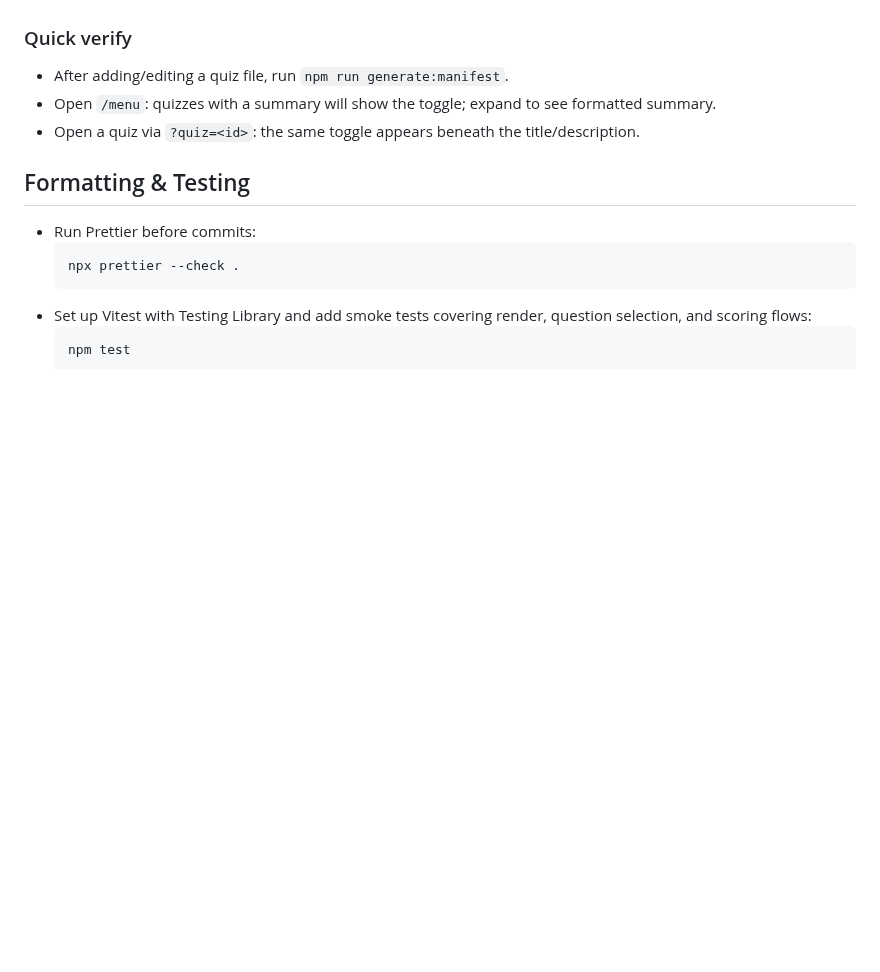
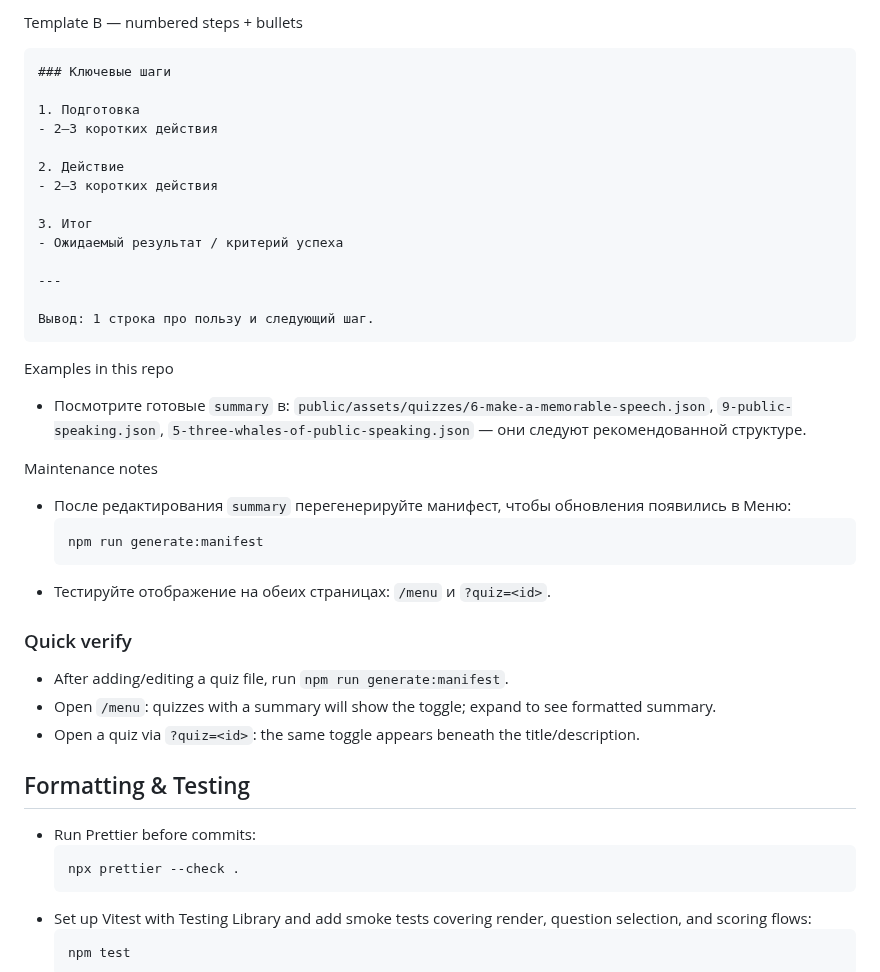
Before and after one commit to vega113/quiz-maker, a Markdown page: README.md, the part around one of its changes. Rendered like a GitHub page; blank space fills up the shorter version.

````diff
--- a/README.md
+++ b/README.md
@@ -110,3 +172,31 @@ Authoring tips
+Template B — numbered steps + bullets
+```
+### Ключевые шаги
+
+1. Подготовка
+- 2–3 коротких действия
+
+2. Действие
+- 2–3 коротких действия
+
+3. Итог
+- Ожидаемый результат / критерий успеха
+
+---
+
+Вывод: 1 строка про пользу и следующий шаг.
+```
+
+Examples in this repo
+- Посмотрите готовые `summary` в: `public/assets/quizzes/6-make-a-memorable-speech.json`, `9-public-speaking.json`, `5-three-whales-of-public-speaking.json` — они следуют рекомендованной структуре.
+
+Maintenance notes
+- После редактирования `summary` перегенерируйте манифест, чтобы обновления появились в Меню:
+  ```sh
+  npm run generate:manifest
+  ```
+- Тестируйте отображение на обеих страницах: `/menu` и `?quiz=<id>`.
+
 ### Quick verify
 
 - After adding/editing a quiz file, run `npm run generate:manifest`.
````
Also changed, not shown: other parts of README.md (+62 -0 lines).
